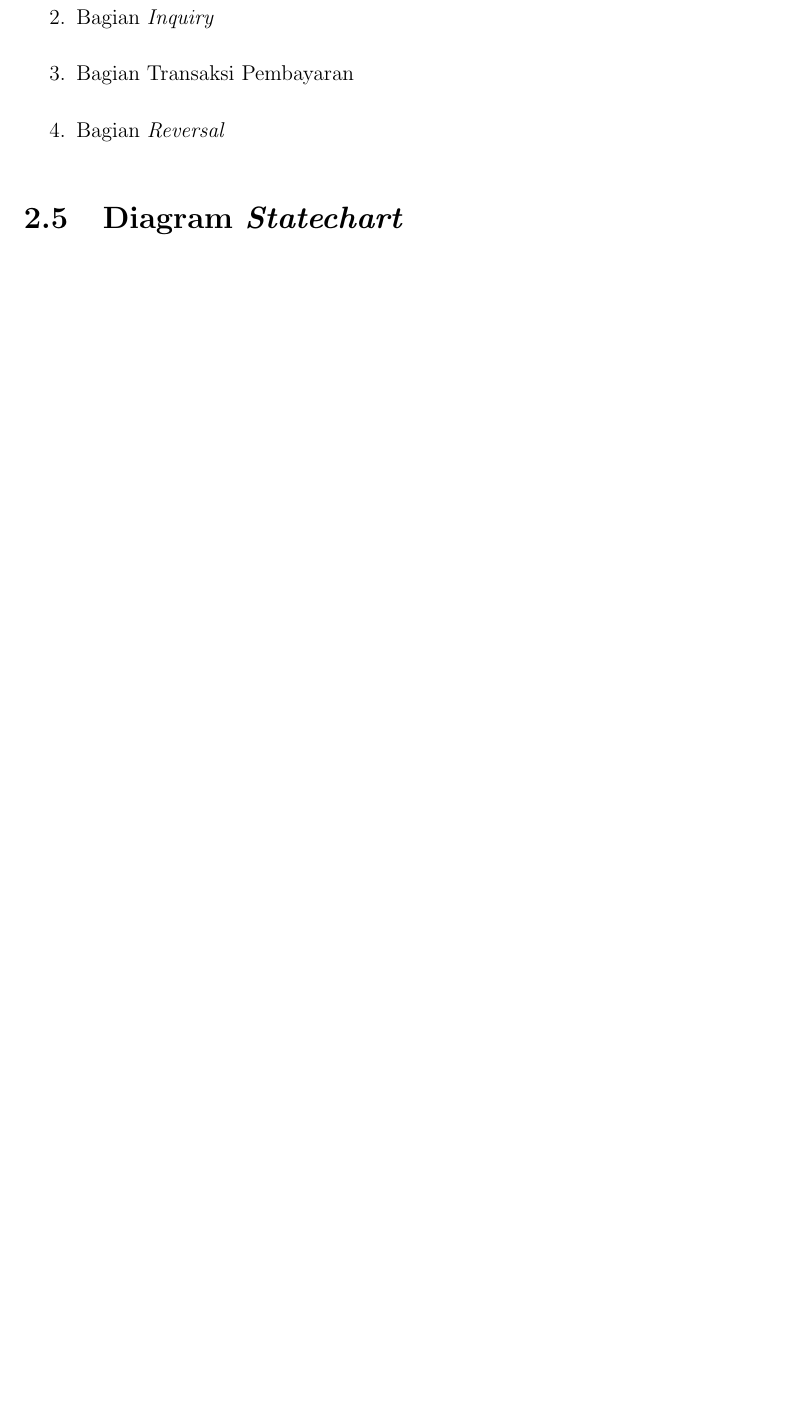
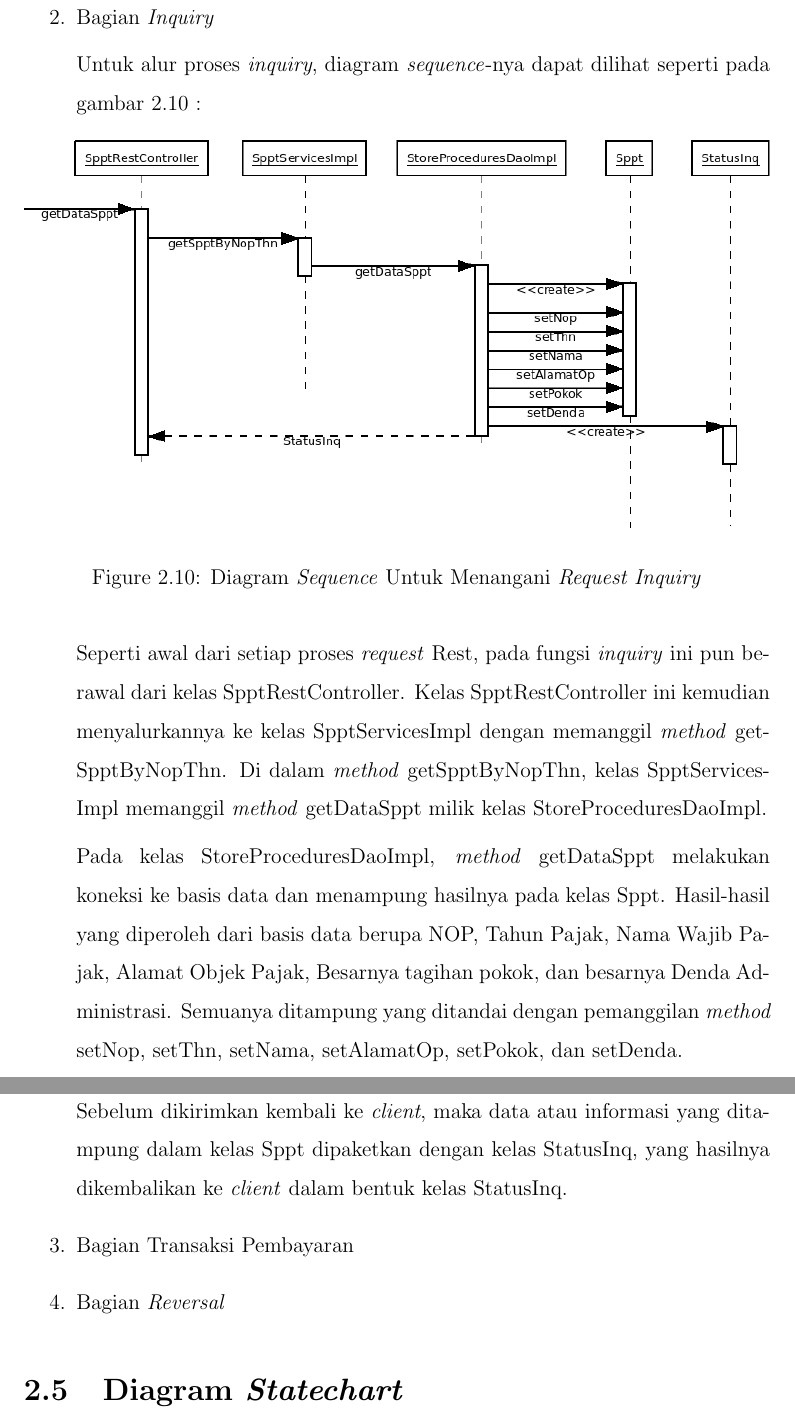
Before and after one commit to tamami-bf/dokumentasi-analisis-si-ws-pbb, a LaTeX thesis (00.book.tex, which reads 04.arsitektur-sistem.tex): part of page 23 of 24 before the commit and two parts of pages 23 and 24 of 25 after it, the two joined at a grey line, cut so that both start at the same text, the shorter picture padded with empty space. Compiled offline with pdfLaTeX.

Commit message:
update content

```diff
--- a/04.arsitektur-sistem.tex
+++ b/04.arsitektur-sistem.tex
@@ -225,7 +225,26 @@ Untuk penjelasan diagram \textit{sequence} ini pun, agar diagram terlihat jelas
   Selain melakukan inisialisasi terhadap kelas SpptRestController, kelas AppConfig pun melakukan inisialisasi terhadap kelas HibernateConfiguration. Kelas HibernateConfiguration ini mempersiapkan koneksi dengan basis data dengan menyediakan modul-modul yang dapat digunakan pada sistem aplikasi nantinya.
 
   \item Bagian \textit{Inquiry}
+
+  Untuk alur proses \textit{inquiry}, diagram \textit{sequence}-nya dapat dilihat seperti pada gambar \ref{fig:uml-seq-inq} :
+
+  \begin{figure}[H]
+    \centering
+    \includegraphics[width=1\textwidth]{./resources/uml/uml-seq-inquiry}
+    \caption{Diagram \textit{Sequence} Untuk Menangani \textit{Request Inquiry}}
+    \label{fig:uml-seq-inq}
+  \end{figure}
+
+  Seperti awal dari setiap proses \textit{request} Rest, pada fungsi \textit{inquiry} ini pun berawal dari kelas SpptRestController. Kelas SpptRestController ini kemudian menyalurkannya ke kelas SpptServicesImpl dengan memanggil \textit{method} getSpptByNopThn. Di dalam \textit{method} getSpptByNopThn, kelas SpptServicesImpl memanggil \textit{method} getDataSppt milik kelas StoreProceduresDaoImpl.
+
+  Pada kelas StoreProceduresDaoImpl, \textit{method} getDataSppt melakukan koneksi ke basis data dan menampung hasilnya pada kelas Sppt. Hasil-hasil yang diperoleh dari basis data berupa NOP, Tahun Pajak, Nama Wajib Pajak, Alamat Objek Pajak, Besarnya tagihan pokok, dan besarnya Denda Administrasi. Semuanya ditampung yang ditandai dengan pemanggilan \textit{method} setNop, setThn, setNama, setAlamatOp, setPokok, dan setDenda.
+
+  Sebelum dikirimkan kembali ke \textit{client}, maka data atau informasi yang ditampung dalam kelas Sppt dipaketkan dengan kelas StatusInq, yang hasilnya dikembalikan ke \textit{client} dalam bentuk kelas StatusInq.
+
   \item Bagian Transaksi Pembayaran
+
+
+
   \item Bagian \textit{Reversal}
 \end{enumerate}
 
```
Also changed, not shown: resources/uml/uml-seq-inquiry.png (added), 1 other file.
